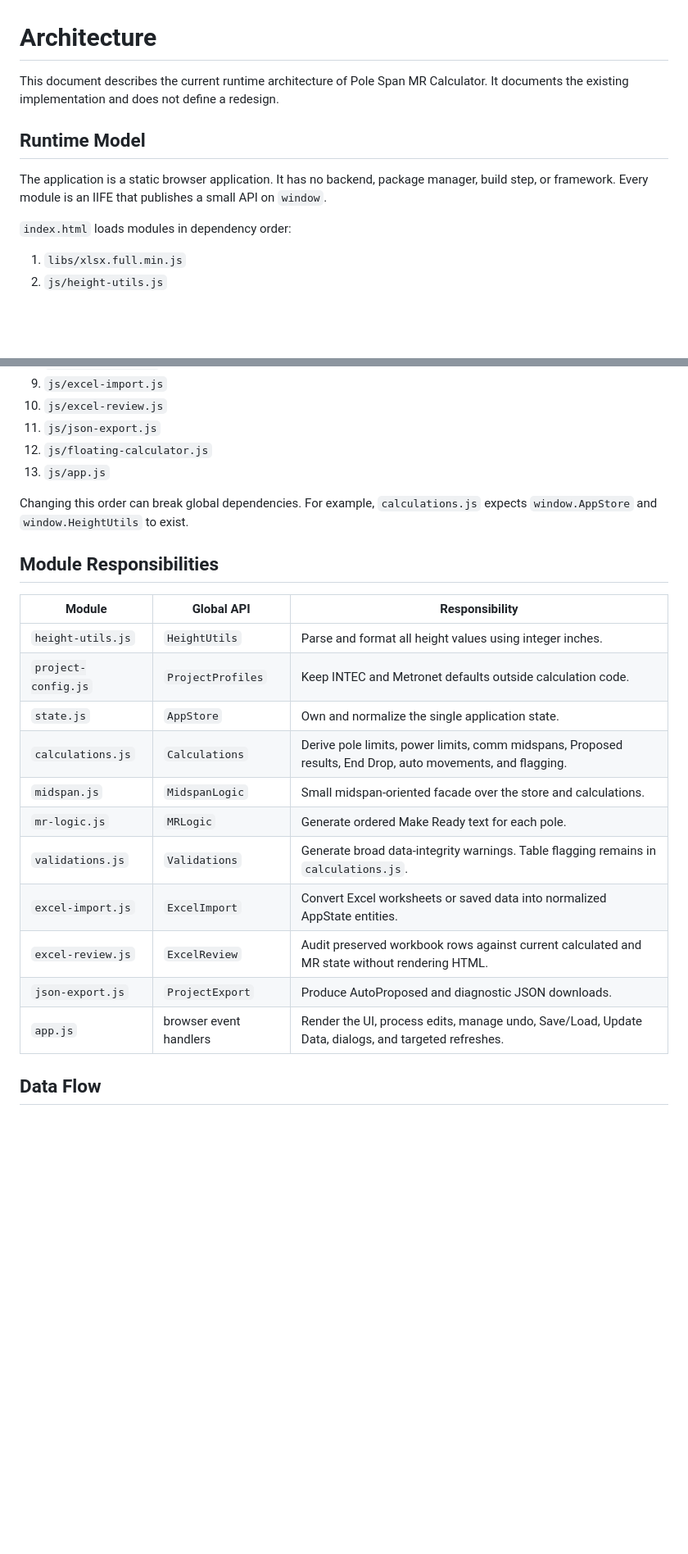
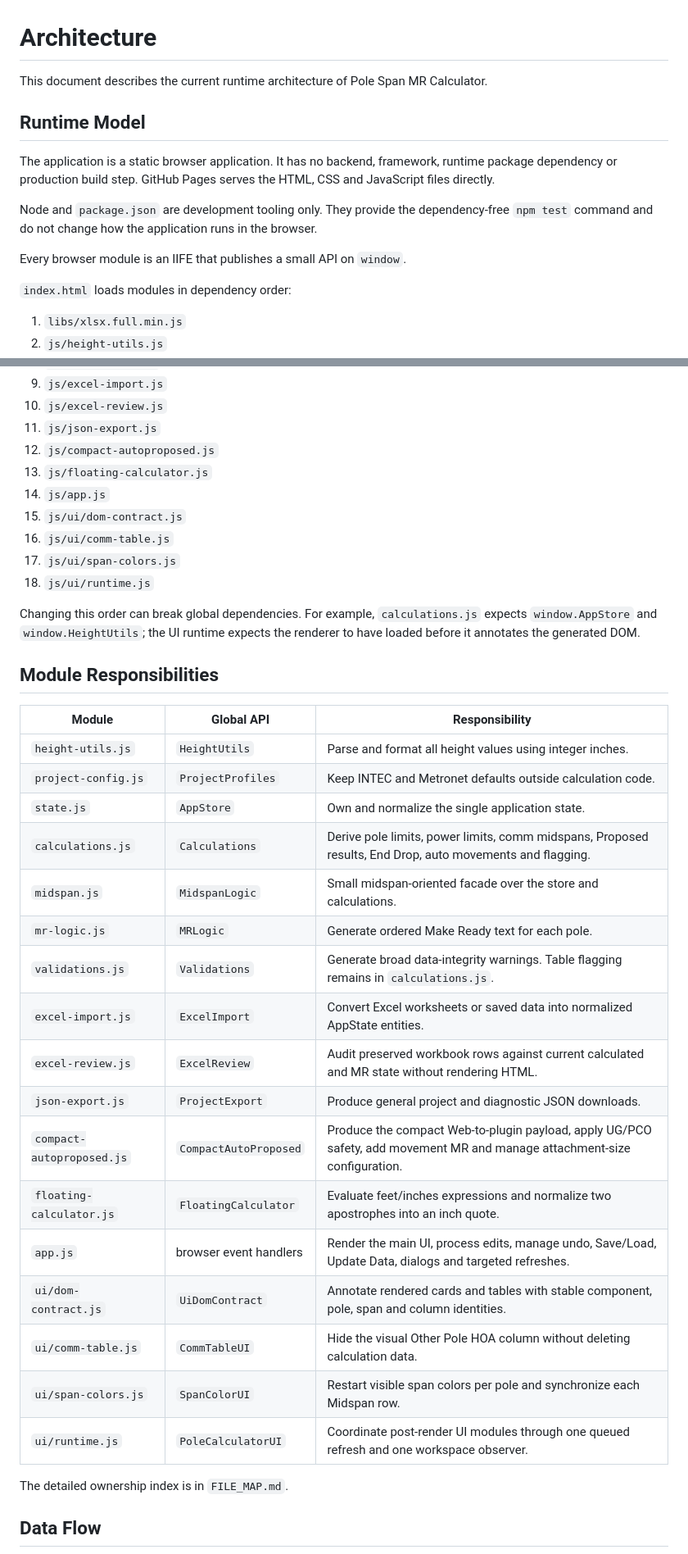
Before and after one commit to MerinoELuis/Pole-Calculator, a Markdown page: docs/ARCHITECTURE.md, 2 parts joined by grey strips. Shown at 82% size. Rendered like a GitHub page; blank space fills up the shorter version.

```diff
--- a/docs/ARCHITECTURE.md
+++ b/docs/ARCHITECTURE.md
@@ -1,10 +1,14 @@
 # Architecture
 
-This document describes the current runtime architecture of Pole Span MR Calculator. It documents the existing implementation and does not define a redesign.
+This document describes the current runtime architecture of Pole Span MR Calculator.
 
 ## Runtime Model
 
-The application is a static browser application. It has no backend, package manager, build step, or framework. Every module is an IIFE that publishes a small API on `window`.
+The application is a static browser application. It has no backend, framework, runtime package dependency or production build step. GitHub Pages serves the HTML, CSS and JavaScript files directly.
+
+Node and `package.json` are development tooling only. They provide the dependency-free `npm test` command and do not change how the application runs in the browser.
+
+Every browser module is an IIFE that publishes a small API on `window`.
 
 `index.html` loads modules in dependency order:
 
@@ -19,10 +23,15 @@ The application is a static browser application. It has no backend, package mana
 9. `js/excel-import.js`
 10. `js/excel-review.js`
 11. `js/json-export.js`
-12. `js/floating-calculator.js`
-13. `js/app.js`
+12. `js/compact-autoproposed.js`
+13. `js/floating-calculator.js`
+14. `js/app.js`
+15. `js/ui/dom-contract.js`
+16. `js/ui/comm-table.js`
+17. `js/ui/span-colors.js`
+18. `js/ui/runtime.js`
 
-Changing this order can break global dependencies. For example, `calculations.js` expects `window.AppStore` and `window.HeightUtils` to exist.
+Changing this order can break global dependencies. For example, `calculations.js` expects `window.AppStore` and `window.HeightUtils`; the UI runtime expects the renderer to have loaded before it annotates the generated DOM.
 
 ## Module Responsibilities
 
@@ -31,14 +40,22 @@ Changing this order can break global dependencies. For example, `calculations.js
 | `height-utils.js` | `HeightUtils` | Parse and format all height values using integer inches. |
 | `project-config.js` | `ProjectProfiles` | Keep INTEC and Metronet defaults outside calculation code. |
 | `state.js` | `AppStore` | Own and normalize the single application state. |
-| `calculations.js` | `Calculations` | Derive pole limits, power limits, comm midspans, Proposed results, End Drop, auto movements, and flagging. |
+| `calculations.js` | `Calculations` | Derive pole limits, power limits, comm midspans, Proposed results, End Drop, auto movements and flagging. |
 | `midspan.js` | `MidspanLogic` | Small midspan-oriented facade over the store and calculations. |
 | `mr-logic.js` | `MRLogic` | Generate ordered Make Ready text for each pole. |
 | `validations.js` | `Validations` | Generate broad data-integrity warnings. Table flagging remains in `calculations.js`. |
 | `excel-import.js` | `ExcelImport` | Convert Excel worksheets or saved data into normalized AppState entities. |
 | `excel-review.js` | `ExcelReview` | Audit preserved workbook rows against current calculated and MR state without rendering HTML. |
-| `json-export.js` | `ProjectExport` | Produce AutoProposed and diagnostic JSON downloads. |
-| `app.js` | browser event handlers | Render the UI, process edits, manage undo, Save/Load, Update Data, dialogs, and targeted refreshes. |
+| `json-export.js` | `ProjectExport` | Produce general project and diagnostic JSON downloads. |
+| `compact-autoproposed.js` | `CompactAutoProposed` | Produce the compact Web-to-plugin payload, apply UG/PCO safety, add movement MR and manage attachment-size configuration. |
+| `floating-calculator.js` | `FloatingCalculator` | Evaluate feet/inches expressions and normalize two apostrophes into an inch quote. |
+| `app.js` | browser event handlers | Render the main UI, process edits, manage undo, Save/Load, Update Data, dialogs and targeted refreshes. |
+| `ui/dom-contract.js` | `UiDomContract` | Annotate rendered cards and tables with stable component, pole, span and column identities. |
+| `ui/comm-table.js` | `CommTableUI` | Hide the visual Other Pole HOA column without deleting calculation data. |
+| `ui/span-colors.js` | `SpanColorUI` | Restart visible span colors per pole and synchronize each Midspan row. |
+| `ui/runtime.js` | `PoleCalculatorUI` | Coordinate post-render UI modules through one queued refresh and one workspace observer. |
+
+The detailed ownership index is in `FILE_MAP.md`.
 
 ## Data Flow
 
```
Also changed, not shown: other parts of docs/ARCHITECTURE.md (+48 -14 lines).
